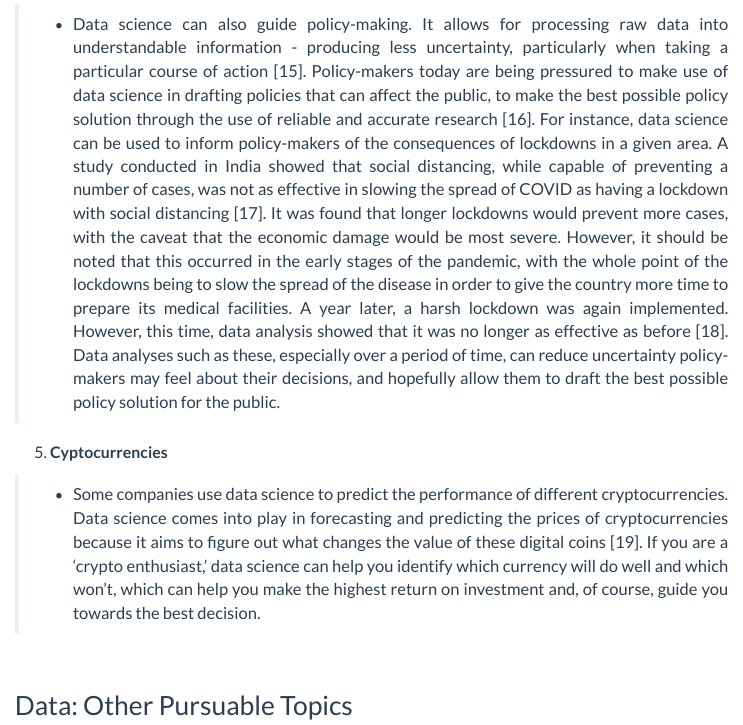
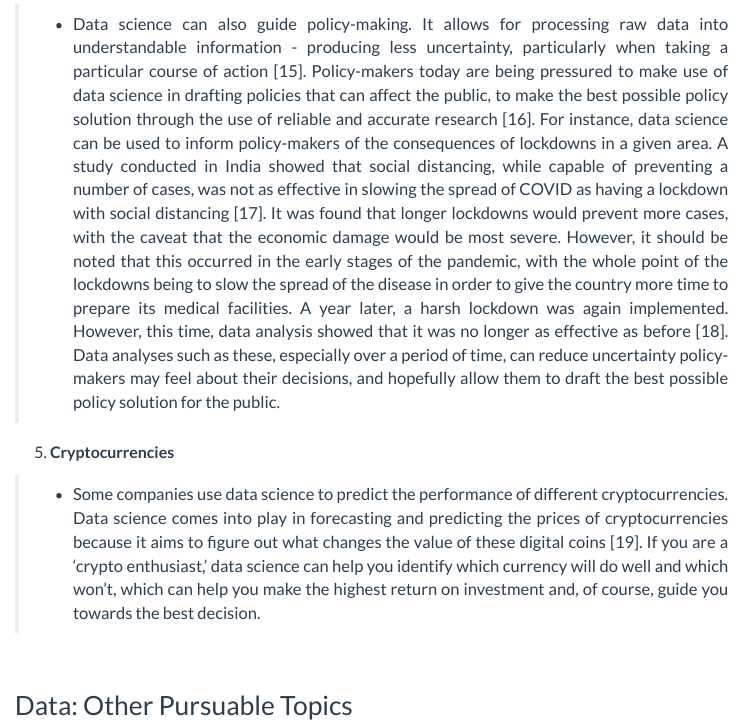
Before and after one commit to nathanbenedicto/markdown-assign-one, an R Markdown document (first-markdown-assign.Rmd): the page in a window 1100 px wide, from 2530 px down. Rendered offline with R 4.5, knitr and Pandoc, with nearby package versions; menus at the side of the page are left out.

Commit message:
Cryptocurrencies

```diff
--- a/first-markdown-assign.Rmd
+++ b/first-markdown-assign.Rmd
@@ -65,7 +65,7 @@ After knowing the importance of studying and analyzing data, here are five (5) i
 
 > -   Data science can also guide policy-making. It allows for processing raw data into understandable information - producing less uncertainty, particularly when taking a particular course of action [15]. Policy-makers today are being pressured to make use of data science in drafting policies that can affect the public, to make the best possible policy solution through the use of reliable and accurate research [16]. For instance, data science can be used to inform policy-makers of the consequences of lockdowns in a given area. A study conducted in India showed that social distancing, while capable of preventing a number of cases, was not as effective in slowing the spread of COVID as having a lockdown with social distancing [17]. It was found that longer lockdowns would prevent more cases, with the caveat that the economic damage would be most severe. However, it should be noted that this occurred in the early stages of the pandemic, with the whole point of the lockdowns being to slow the spread of the disease in order to give the country more time to prepare its medical facilities. A year later, a harsh lockdown was again implemented. However, this time, data analysis showed that it was no longer as effective as before [18]. Data analyses such as these, especially over a period of time, can reduce uncertainty policy-makers may feel about their decisions, and hopefully allow them to draft the best possible policy solution for the public.
 
-5.  **Cyptocurrencies**
+5.  **Cryptocurrencies**
 
 > -   Some companies use data science to predict the performance of different cryptocurrencies. Data science comes into play in forecasting and predicting the prices of cryptocurrencies because it aims to figure out what changes the value of these digital coins [19]. If you are a 'crypto enthusiast,' data science can help you identify which currency will do well and which won't, which can help you make the highest return on investment and, of course, guide you towards the best decision.
 
```
